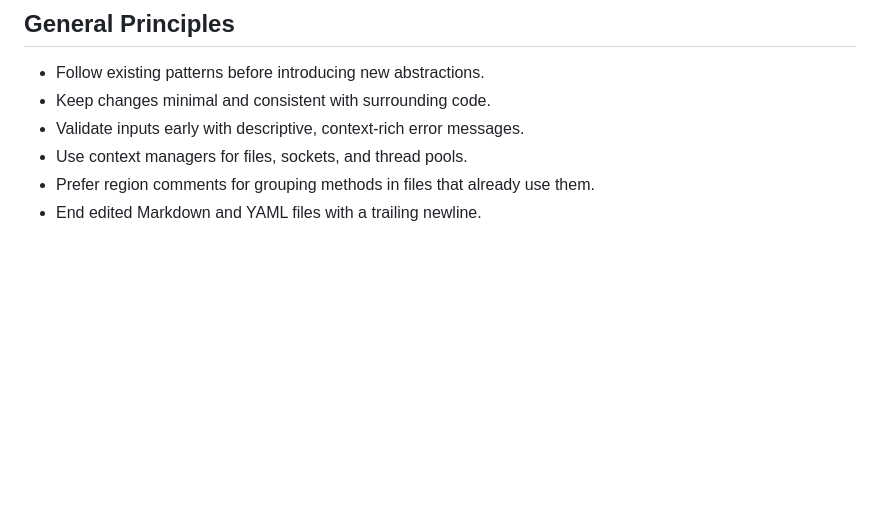
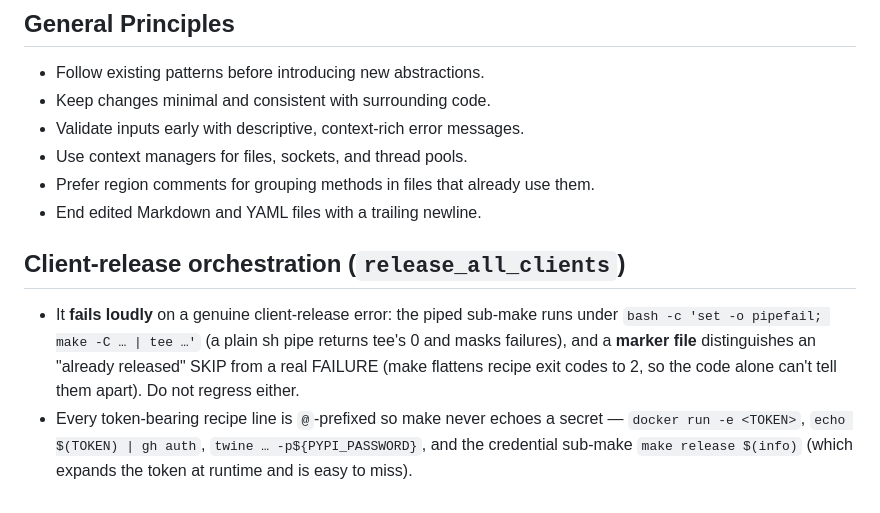
Before and after one commit to ondewo/ondewo-vtsi-api, a Markdown page: CLAUDE.md, the part around the change. Rendered like a GitHub page; blank space fills up the shorter version.

Commit message:
docs(claude): capture this session's tooling + release-hardening insights for this repo

```diff
--- a/CLAUDE.md
+++ b/CLAUDE.md
@@ -148,3 +148,8 @@ Raises:
 - Use context managers for files, sockets, and thread pools.
 - Prefer region comments for grouping methods in files that already use them.
 - End edited Markdown and YAML files with a trailing newline.
+
+## Client-release orchestration (`release_all_clients`)
+
+- It **fails loudly** on a genuine client-release error: the piped sub-make runs under `bash -c 'set -o pipefail; make -C … | tee …'` (a plain sh pipe returns tee's 0 and masks failures), and a **marker file** distinguishes an "already released" SKIP from a real FAILURE (make flattens recipe exit codes to 2, so the code alone can't tell them apart). Do not regress either.
+- Every token-bearing recipe line is `@`-prefixed so make never echoes a secret — `docker run -e <TOKEN>`, `echo $(TOKEN) | gh auth`, `twine … -p${PYPI_PASSWORD}`, and the credential sub-make `make release $(info)` (which expands the token at runtime and is easy to miss).
```
